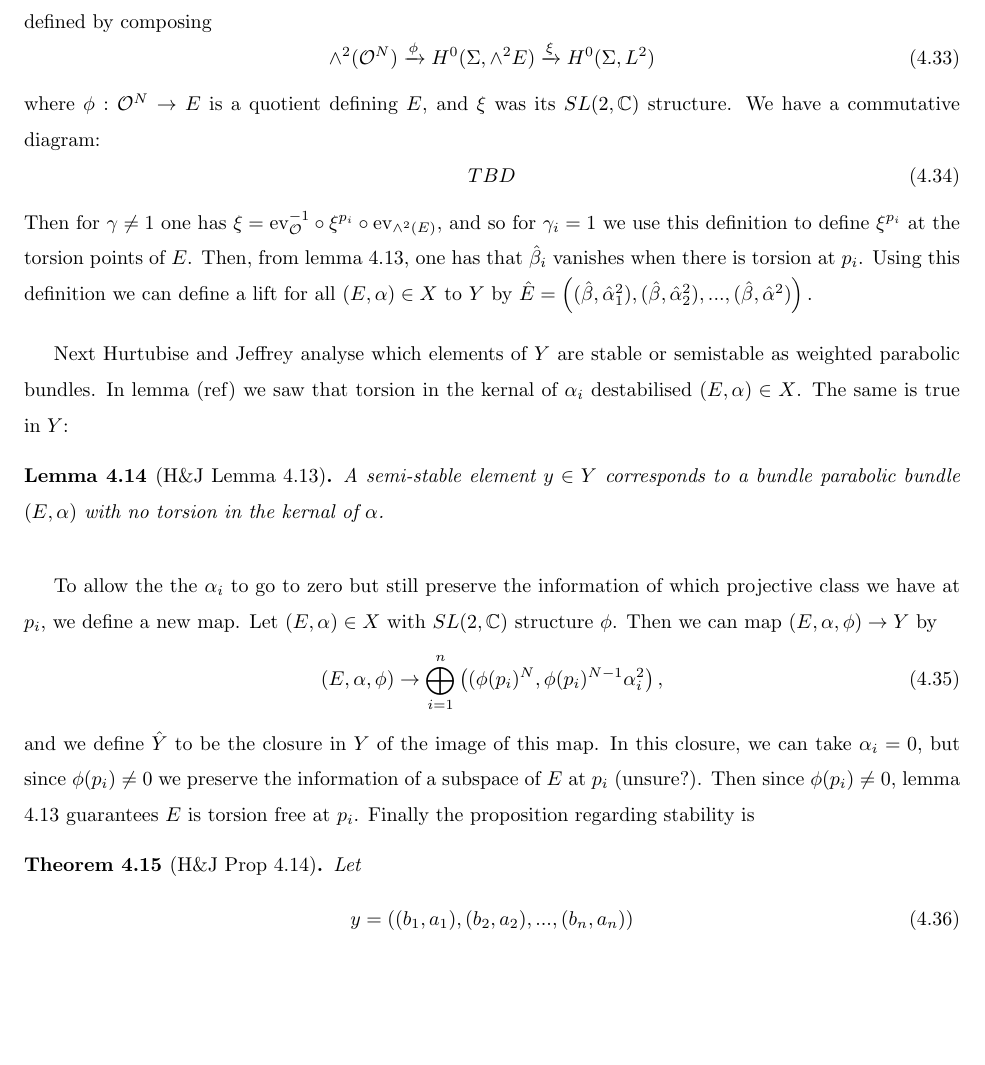
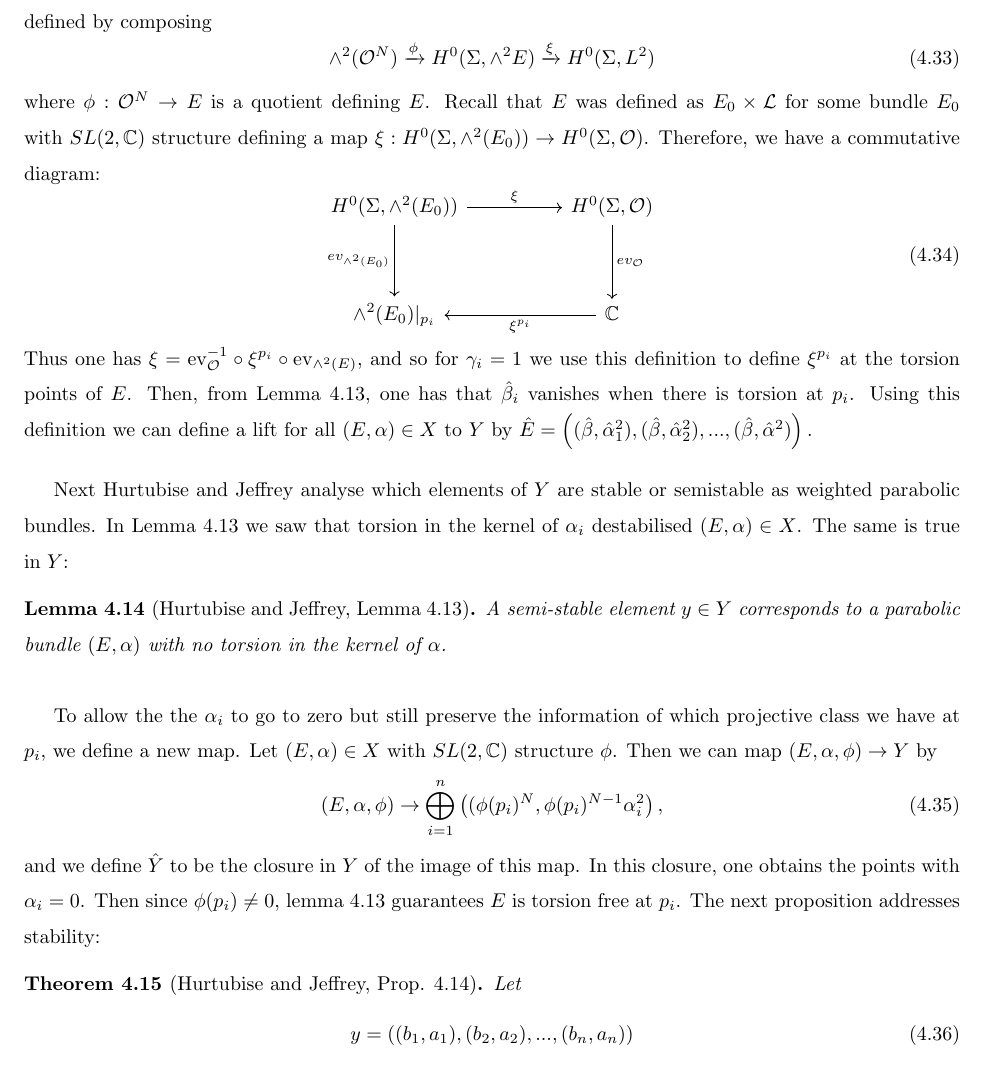
Before and after one commit to kalebruscitti/masters-thesis, a LaTeX thesis (main.tex, which reads masterspaces.tex): part of page 39 of 64 before the commit and part of page 40 of 65 after it, cut so that both start at the same text, the shorter picture padded with empty space. Compiled offline with pdfLaTeX.

Commit message:
added figures

```diff
--- a/masterspaces.tex
+++ b/masterspaces.tex
@@ -276,22 +274,30 @@
 		(\hat{\beta}, \hat{\alpha}_1^2),(\hat{\beta},\hat{\alpha}_2^2),...,(\hat{\beta},\hat{\alpha}^2)
 		\right),
 	\end{equation}
-	which we want to extend to the torsion case where $\gamma = 1$. When we have torsion at say $p_i$ ($\gamma_i = 1)$, we could rescale the torsion subsheaf of $E$, modifying $\hat{\alpha}_i^2$ to $c\hat{\alpha}_i^2$ for some $c$. This rescaling should remain in the same equivalence class, and if $\hat{\beta} \neq 0$ then since $\hat{\beta}$ is not rescaled this would not be the case. Therefore we want that the $i$-th component of the lift of $E$ in $Y$ should be $(0,\hat{\alpha}_i^2)$. This is achieved as follows; recall that $\hat{\beta}$ is defined by composing
+	which we want to extend to the torsion case where $\gamma = 1$. When there is torsion at say $p_i$ ($\gamma_i = 1)$, one can rescale the torsion subsheaf of $E$, modifying $\hat{\alpha}_i^2$ to $c\hat{\alpha}_i^2$ for some $c$. This rescaling should remain in the same equivalence class, and if $\hat{\beta} \neq 0$ then since $\hat{\beta}$ is not rescaled this would not be the case. Therefore we want that the $i$-th component of the lift of $E$ in $Y$ should be $(0,\hat{\alpha}_i^2)$. This is achieved as follows; recall that $\hat{\beta}$ is defined by composing
 	\begin{equation}
 		\wedge^2(\OO^N) \xrightarrow{\phi} H^0(\Sigma, \wedge^2 E) \xrightarrow{\xi} H^0(\Sigma, L^2)
 	\end{equation}
-	where $\phi:\OO^N \to E$ is a quotient defining $E$, and $\xi$ was its $SL(2,\C)$ structure. We have a commutative diagram:
+	where $\phi:\OO^N \to E$ is a quotient defining $E$. Recall that $E$ was defined as $E_0\times \LL$ for some bundle $E_0$ with $SL(2,\C)$ structure defining a map $\xi:H^0(\Sigma, \wedge^2(E_0))\to H^0(\Sigma,\OO)$. Therefore, we have a commutative diagram:
 	\begin{equation}
-		TBD
+		\begin{tikzcd}
+			{H^0(\Sigma, \wedge^2(E_0))} && {H^0(\Sigma,\OO)} \\
+			\\
+			{\wedge^2(E_0)|_{p_i}} && \C
+			\arrow["{\xi}", from=1-1, to=1-3]
+			\arrow["{ev_{\OO}}", from=1-3, to=3-3]
+			\arrow["{\xi^{p_i}}", from=3-3, to=3-1]
+			\arrow["{ev_{\wedge^2(E_0)}}", tail reversed, no head, from=3-1, to=1-1]
+		\end{tikzcd}
 	\end{equation}
-	Then for $\gamma \neq 1$ one has $\xi = \text{ev}_\OO^{-1}\circ \xi^{p_i} \circ \text{ev}_{\wedge^2(E)}$, and so for $\gamma_i=1$ we use this definition to define $\xi^{p_i}$ at the torsion points of $E$. Then, from lemma \ref{t:sl2-lemma}, one has that $\hat{\beta}_i$ vanishes when there is torsion at $p_i$. Using this definition we can define a lift for all $(E,\alpha)\in X$ to $Y$ by $
+	Thus one has $\xi = \text{ev}_\OO^{-1}\circ \xi^{p_i} \circ \text{ev}_{\wedge^2(E)}$, and so for $\gamma_i=1$ we use this definition to define $\xi^{p_i}$ at the torsion points of $E$. Then, from Lemma \ref{t:sl2-lemma}, one has that $\hat{\beta}_i$ vanishes when there is torsion at $p_i$. Using this definition we can define a lift for all $(E,\alpha)\in X$ to $Y$ by $
 	\hat{E} = \left(
 	(\hat{\beta}, \hat{\alpha}_1^2),(\hat{\beta},\hat{\alpha}_2^2),...,(\hat{\beta},\hat{\alpha}^2)
 	\right).$
 
-	Next Hurtubise and Jeffrey analyse which elements of $Y$ are stable or semistable as weighted parabolic bundles. In lemma (ref) we saw that torsion in the kernal of $\alpha_i$ destabilised $(E,\alpha) \in X$. The same is true in $Y$:
-	\begin{lemma}[H\&J Lemma 4.13]
-		A semi-stable element $y\in Y$ corresponds to a bundle parabolic bundle $(E,\alpha)$ with no torsion in the kernal of $\alpha$.
+	Next Hurtubise and Jeffrey analyse which elements of $Y$ are stable or semistable as weighted parabolic bundles. In Lemma \ref{t:sl2-lemma} we saw that torsion in the kernel of $\alpha_i$ destabilised $(E,\alpha) \in X$. The same is true in $Y$:
+	\begin{lemma}[Hurtubise and Jeffrey, Lemma 4.13]
+		A semi-stable element $y\in Y$ corresponds to a parabolic bundle $(E,\alpha)$ with no torsion in the kernel of $\alpha$.
 	\end{lemma}
 	To allow the the $\alpha_i$ to go to zero but still preserve the information of which projective class we have at $p_i$, we define a new map. Let $(E,\alpha)\in X$ with $SL(2,\C)$ structure $\phi$. Then we can map $(E,\alpha,\phi)\to Y$ by
 	\begin{equation}
@@ -299,8 +305,8 @@
 		(\phi(p_i)^N, \phi(p_i)^{N-1}\alpha_i^2
 		\right),
 	\end{equation}
-	and we define $\hat{Y}$ to be the closure in $Y$ of the image of this map. In this closure, we can take $\alpha_i =0$, but since $\phi(p_i)\neq 0$ we preserve the information of a subspace of $E$ at $p_i$ (unsure?). Then since $\phi(p_i)\neq 0$, lemma \ref{t:sl2-lemma} guarantees $E$ is torsion free at $p_i$. Finally the proposition regarding stability is
-	\begin{theorem}[H\&J Prop 4.14]
+	and we define $\hat{Y}$ to be the closure in $Y$ of the image of this map. In this closure, one obtains the points with $\alpha_i =0$. Then since $\phi(p_i)\neq 0$, lemma \ref{t:sl2-lemma} guarantees $E$ is torsion free at $p_i$. The next proposition addresses stability:
+	\begin{theorem}[Hurtubise and Jeffrey, Prop. 4.14]
 		Let
 		\begin{equation}
 			y = \left(
```
Also changed, not shown: jeffreyweitsman.tex (+9 -2 lines), result.tex (+1 -1 lines), genusg.png, polytope.png (added), masterspaces.tex (16 more changed lines), 2 other files.
